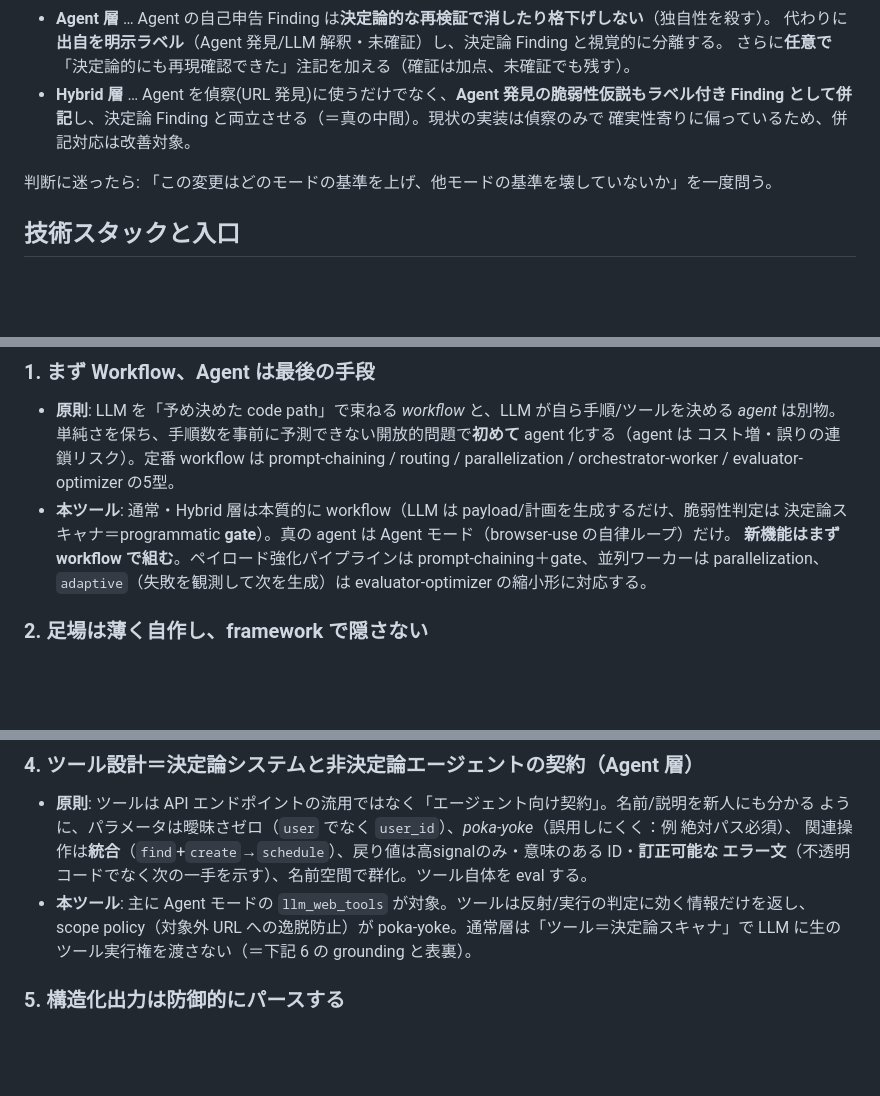
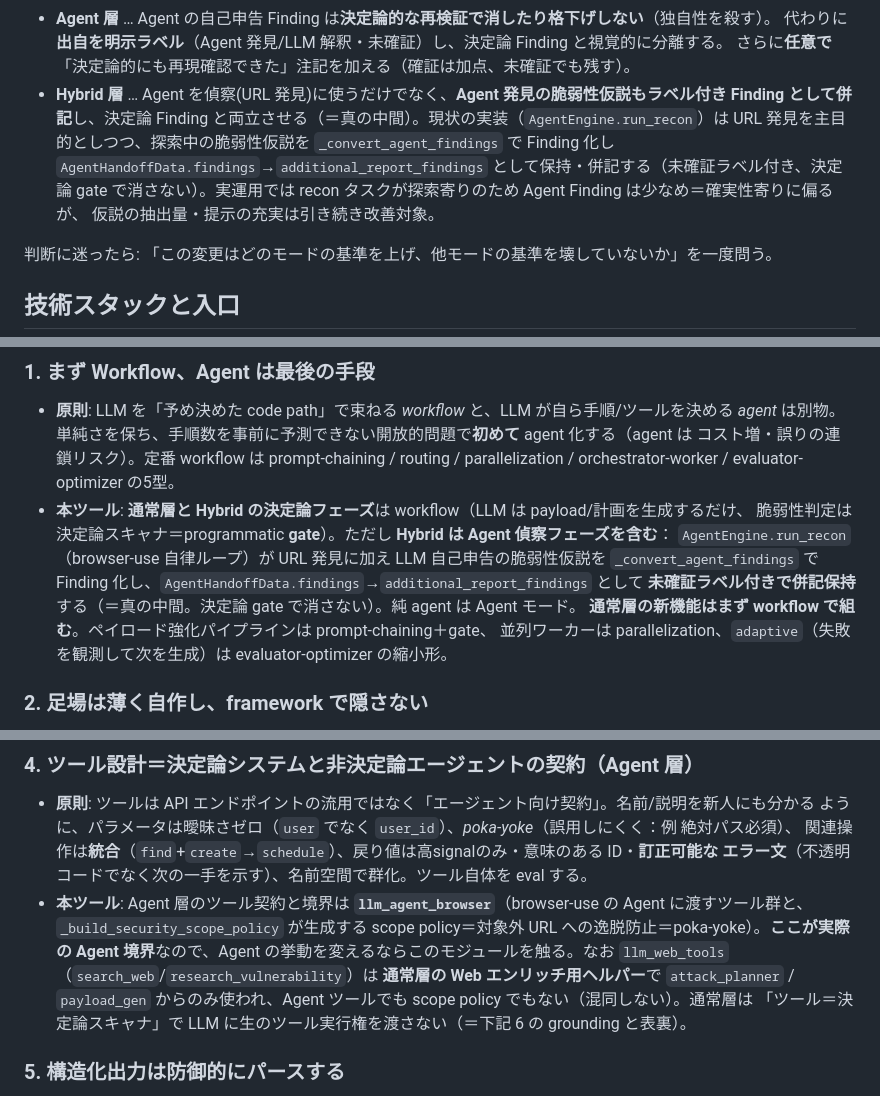
Before and after one commit to oudontabetai1-lab/AutoXSScheckTool, a Markdown page: CLAUDE.md, 3 parts joined by grey strips. Drawn GitHub-style; blank space fills up the shorter version.

Commit message:
docs(#76): Codexレビュー反映 — Hybridのagent phaseとAgent層ツール参照を訂正
- 原則1: Hybridを全て workflow と括らず、Agent偵察フェーズ
  (AgentEngine.run_recon)が脆弱性仮説を_convert_agent_findingsで
  Finding化しadditional_report_findingsとして未確証ラベル付きで併記保持
  する点を明記（＝真の中間、決定論gateで消さない）。
- 原則4: Agent層のツール契約/境界は llm_agent_browser
  (_build_security_scope_policy)であると訂正。llm_web_toolsは
  attack_planner/payload_genからのみ使う通常層Webエンリッチ用ヘルパーで
  Agentツールでもscope policyでもない旨を明記。
- 併せて3モード節のHybrid説明の陳腐化(「偵察のみ・併記は改善対象」)を
  実装に合わせて訂正し、ドキュメント内の齟齬を解消。

Co-Authored-By: Claude Opus 5 <noreply@anthropic.com>
Claude-Session: https://claude.ai/code/session_016wwsib7AyGZ9ivfi1NHCb6

```diff
--- a/CLAUDE.md
+++ b/CLAUDE.md
@@ -94,8 +94,11 @@ diff が大きいほど意図した変更が埋もれる／「ついで修正」
   代わりに **出自を明示ラベル**（Agent 発見/LLM 解釈・未確証）し、決定論 Finding と視覚的に分離する。
   さらに**任意で**「決定論的にも再現確認できた」注記を加える（確証は加点、未確証でも残す）。
 - **Hybrid 層** … Agent を偵察(URL 発見)に使うだけでなく、**Agent 発見の脆弱性仮説もラベル付き
-  Finding として併記**し、決定論 Finding と両立させる（＝真の中間）。現状の実装は偵察のみで
-  確実性寄りに偏っているため、併記対応は改善対象。
+  Finding として併記**し、決定論 Finding と両立させる（＝真の中間）。現状の実装（`AgentEngine.run_recon`）は
+  URL 発見を主目的としつつ、探索中の脆弱性仮説を `_convert_agent_findings` で Finding 化し
+  `AgentHandoffData.findings`→`additional_report_findings` として保持・併記する（未確証ラベル付き、決定論
+  gate で消さない）。実運用では recon タスクが探索寄りのため Agent Finding は少なめ＝確実性寄りに偏るが、
+  仮説の抽出量・提示の充実は引き続き改善対象。
 
 判断に迷ったら: 「この変更はどのモードの基準を上げ、他モードの基準を壊していないか」を一度問う。
 
@@ -215,10 +218,13 @@ python main.py scan http://127.0.0.1:8000 --checks xss sqli --no-monitor --llm n
   は別物。単純さを保ち、手順数を事前に予測できない開放的問題で**初めて** agent 化する（agent は
   コスト増・誤りの連鎖リスク）。定番 workflow は prompt-chaining / routing / parallelization /
   orchestrator-worker / evaluator-optimizer の5型。
-- **本ツール**: 通常・Hybrid 層は本質的に workflow（LLM は payload/計画を生成するだけ、脆弱性判定は
-  決定論スキャナ＝programmatic **gate**）。真の agent は Agent モード（browser-use の自律ループ）だけ。
-  **新機能はまず workflow で組む**。ペイロード強化パイプラインは prompt-chaining＋gate、並列ワーカーは
-  parallelization、`adaptive`（失敗を観測して次を生成）は evaluator-optimizer の縮小形に対応する。
+- **本ツール**: **通常層と Hybrid の決定論フェーズ**は workflow（LLM は payload/計画を生成するだけ、
+  脆弱性判定は決定論スキャナ＝programmatic **gate**）。ただし **Hybrid は Agent 偵察フェーズを含む**：
+  `AgentEngine.run_recon`（browser-use 自律ループ）が URL 発見に加え LLM 自己申告の脆弱性仮説を
+  `_convert_agent_findings` で Finding 化し、`AgentHandoffData.findings`→`additional_report_findings` として
+  **未確証ラベル付きで併記保持**する（＝真の中間。決定論 gate で消さない）。純 agent は Agent モード。
+  **通常層の新機能はまず workflow で組む**。ペイロード強化パイプラインは prompt-chaining＋gate、
+  並列ワーカーは parallelization、`adaptive`（失敗を観測して次を生成）は evaluator-optimizer の縮小形。
 
 ### 2. 足場は薄く自作し、framework で隠さない
 - **原則**: framework は内部ロジックを隠し本番で足枷になる。raw API から始めて抽象を最小に。指示
@@ -243,9 +249,12 @@ python main.py scan http://127.0.0.1:8000 --checks xss sqli --no-monitor --llm n
   ように、パラメータは曖昧さゼロ（`user` でなく `user_id`）、*poka-yoke*（誤用しにくく：例 絶対パス必須）、
   関連操作は**統合**（`find`+`create`→`schedule`）、戻り値は高signalのみ・意味のある ID・**訂正可能な
   エラー文**（不透明コードでなく次の一手を示す）、名前空間で群化。ツール自体を eval する。
-- **本ツール**: 主に Agent モードの `llm_web_tools` が対象。ツールは反射/実行の判定に効く情報だけを返し、
-  scope policy（対象外 URL への逸脱防止）が poka-yoke。通常層は「ツール＝決定論スキャナ」で LLM に生の
-  ツール実行権を渡さない（＝下記 6 の grounding と表裏）。
+- **本ツール**: Agent 層のツール契約と境界は **`llm_agent_browser`**（browser-use の Agent に渡すツール群と、
+  `_build_security_scope_policy` が生成する scope policy＝対象外 URL への逸脱防止＝poka-yoke）。**ここが実際の
+  Agent 境界**なので、Agent の挙動を変えるならこのモジュールを触る。なお `llm_web_tools`
+  （`search_web`/`research_vulnerability`）は **通常層の Web エンリッチ用ヘルパー**で `attack_planner` /
+  `payload_gen` からのみ使われ、Agent ツールでも scope policy でもない（混同しない）。通常層は
+  「ツール＝決定論スキャナ」で LLM に生のツール実行権を渡さない（＝下記 6 の grounding と表裏）。
 
 ### 5. 構造化出力は防御的にパースする
 - **原則**: 素の JSON 生成は 5–10% 壊れる（fence 混入・途中切れ）。対策は多層：schema 強制/constrained
```
